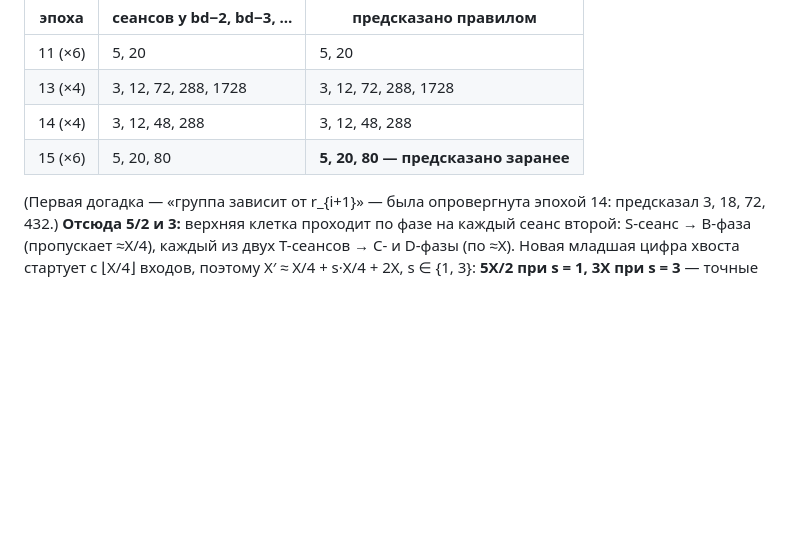
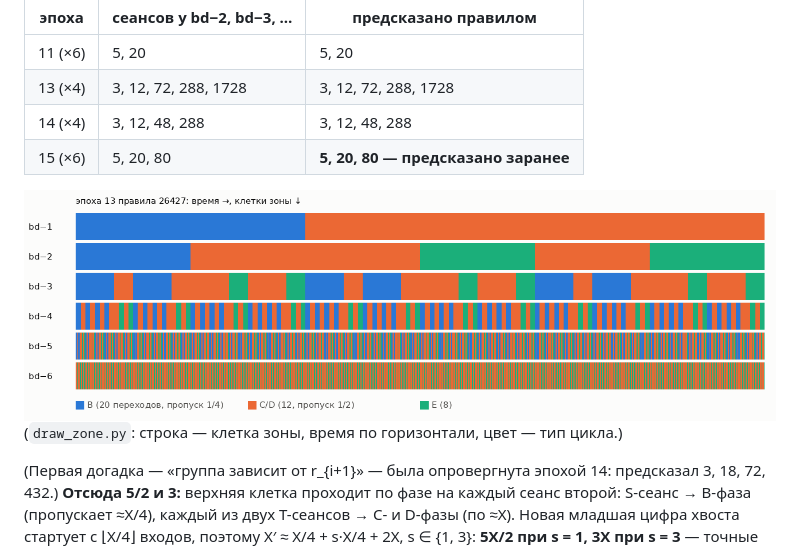
Before and after one commit to Ranatar/diarai, a Markdown page: turmites/c26427/README.md, the part around the change. GitHub-like rendering; pictures changed too: turmites/img/4612-26427-zone-epoch13.png (added); blank space fills up the shorter version.

Commit message:
26427: картинка зоны за эпоху

```diff
--- a/turmites/c26427/README.md
+++ b/turmites/c26427/README.md
@@ -194,6 +194,9 @@ bd−3 (X₁₀ = 1783) = 3 × [U, U, V, V], U = (B×111)×4 + (C×445)×2 (бл
 | 14 (×4) | 3, 12, 48, 288 | 3, 12, 48, 288 |
 | 15 (×6) | 5, 20, 80 | **5, 20, 80 — предсказано заранее** |
 
+![зона за эпоху 13](../img/4612-26427-zone-epoch13.png)
+(`draw_zone.py`: строка — клетка зоны, время по горизонтали, цвет — тип цикла.)
+
 (Первая догадка — «группа зависит от r_{i+1}» — была опровергнута эпохой 14: предсказал 3, 18, 72, 432.)
 **Отсюда 5/2 и 3:** верхняя клетка проходит по фазе на каждый сеанс второй: S-сеанс → B-фаза (пропускает ≈X/4),
 каждый из двух T-сеансов → C- и D-фазы (по ≈X). Новая младшая цифра хвоста стартует с ⌊X/4⌋ входов, поэтому
```
Also changed, not shown: turmites/ZOO.md (+3 -1 lines), 1 other file.
